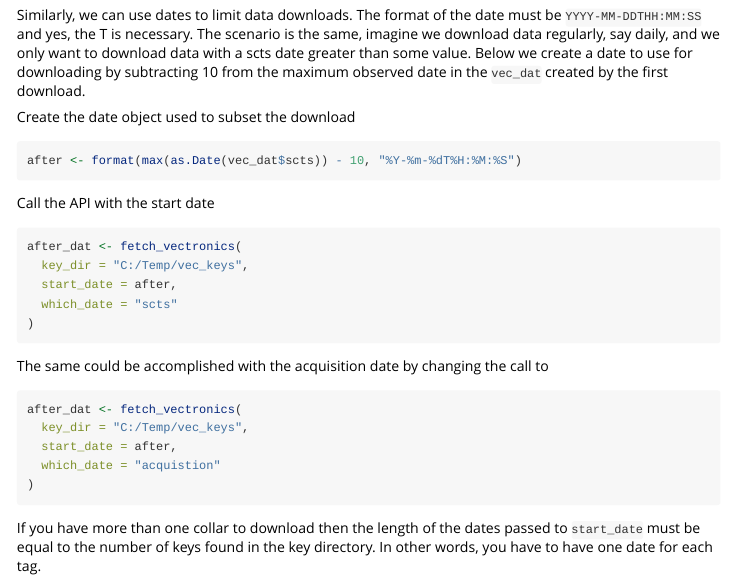
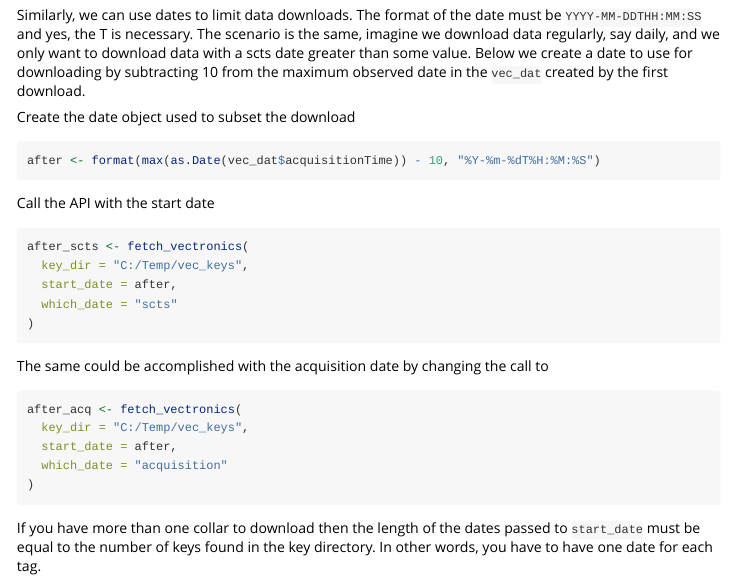
Before and after one commit to Huh/collar, an R Markdown document (vignettes/downloading-data.Rmd): the page in a window 1100 px wide, from 2500 px down. Rendered offline with R 4.5, knitr and Pandoc, with nearby package versions; some code elsewhere in the file could not run offline; long lines of code are wrapped.

Commit message:
Rebuilt package, updates documentation

````diff
--- a/vignettes/downloading-data.Rmd
+++ b/vignettes/downloading-data.Rmd
@@ -92,12 +92,12 @@ Similarly, we can use dates to limit data downloads. The format of the date must
 
 Create the date object used to subset the download
 ```{r eval = F}
-after <- format(max(as.Date(vec_dat$scts)) - 10, "%Y-%m-%dT%H:%M:%S")
+after <- format(max(as.Date(vec_dat$acquisitionTime)) - 10, "%Y-%m-%dT%H:%M:%S")
 ```
 
 Call the API with the start date
 ```{r eval = F, warning = F}
-after_dat <- fetch_vectronics(
+after_scts <- fetch_vectronics(
   key_dir = "C:/Temp/vec_keys",
   start_date = after,
   which_date = "scts"
@@ -105,10 +105,10 @@ after_dat <- fetch_vectronics(
 ```
 The same could be accomplished with the acquisition date by changing the call to
 ```{r eval = F, echo = T}
-after_dat <- fetch_vectronics(
+after_acq <- fetch_vectronics(
   key_dir = "C:/Temp/vec_keys",
   start_date = after,
-  which_date = "acquistion"
+  which_date = "acquisition"
 )
 ```
 
````
Also changed, not shown: 4 other files.
